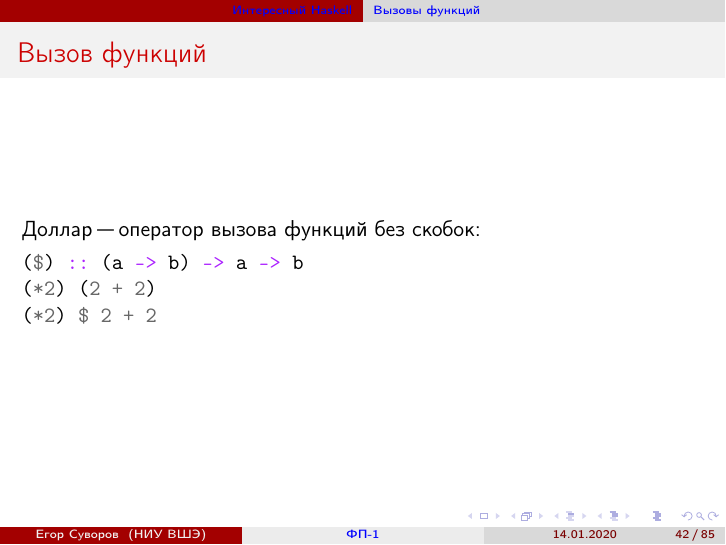
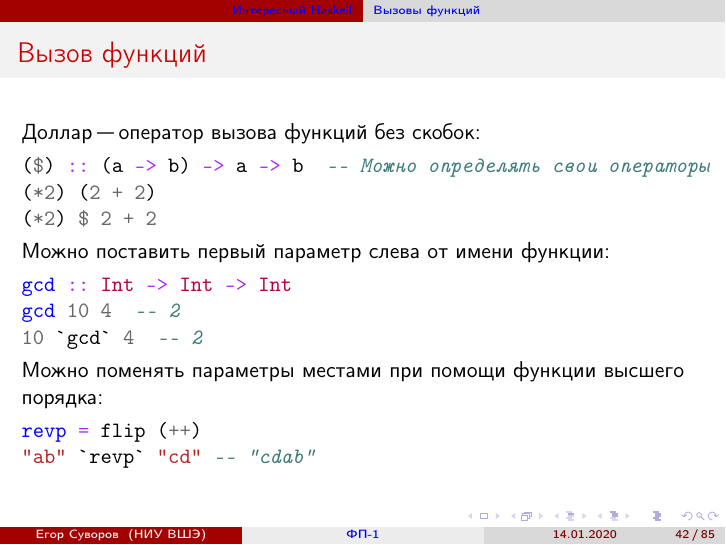
Before and after one commit to yeputons/hse-2019-pb, LaTeX slides (200114/200114.tex, which reads 200114/02-haskell-02-calls.tex): page 57 of 137. Compiled offline with pdfLaTeX.

Commit message:
200114/02-haskell-02-calls: add backticks and flip

```diff
--- a/200114/02-haskell-02-calls.tex
+++ b/200114/02-haskell-02-calls.tex
@@ -54,9 +54,22 @@
 \begin{frame}[fragile]{Вызов функций}
 	Доллар "--- оператор вызова функций без скобок:
 \begin{minted}{haskell}
-($) :: (a -> b) -> a -> b
+($) :: (a -> b) -> a -> b  -- Можно определять свои операторы
 (*2) (2 + 2)
 (*2) $ 2 + 2
+\end{minted}
+
+	Можно поставить первый параметр слева от имени функции:
+\begin{minted}{haskell}
+gcd :: Int -> Int -> Int
+gcd 10 4  -- 2
+10 `gcd` 4  -- 2
+\end{minted}
+
+	Можно поменять параметры местами при помощи функции высшего порядка:
+\begin{minted}{haskell}
+revp = flip (++)
+"ab" `revp` "cd" -- "cdab"
 \end{minted}
 \end{frame}
 
```
Also changed, not shown: 200114/todo.txt (+0 -4 lines).
